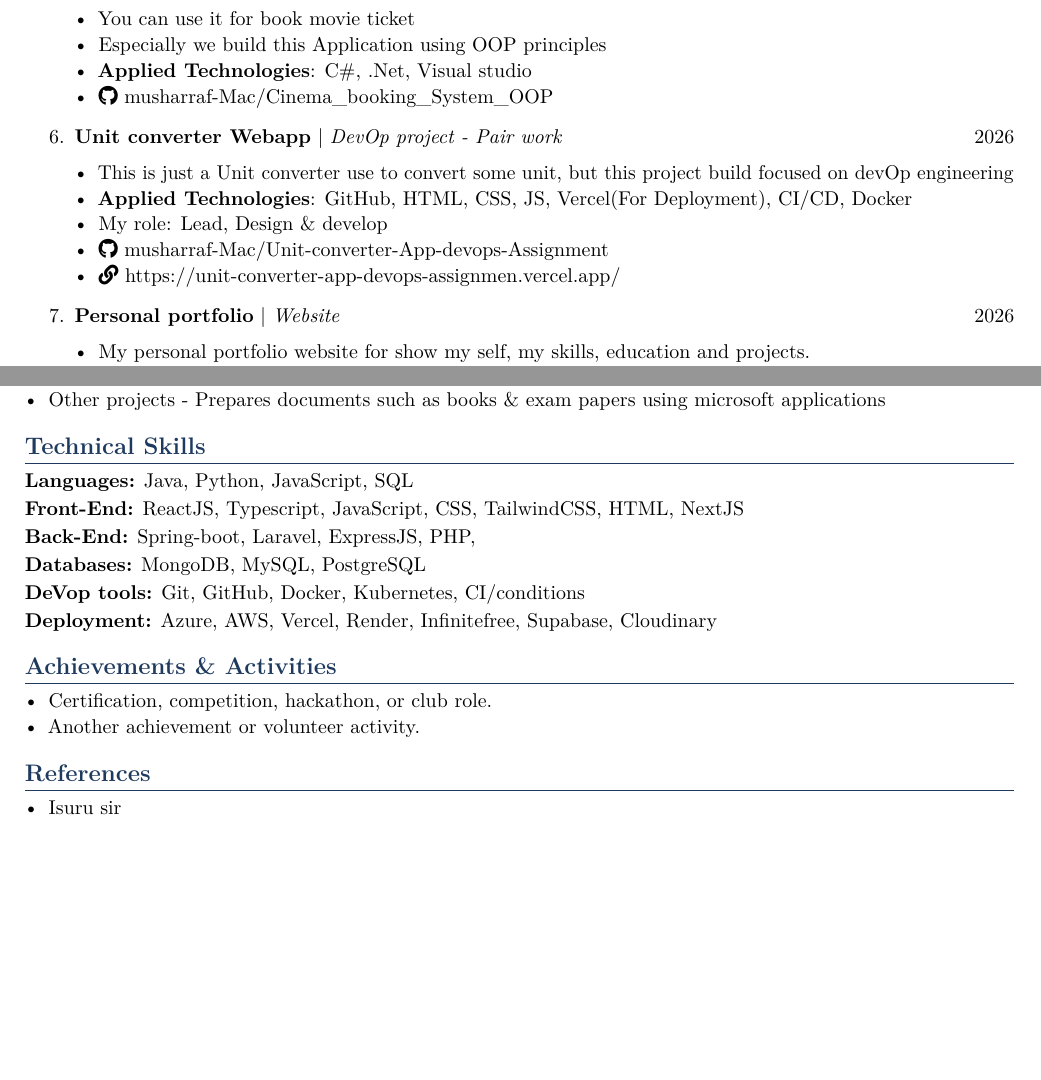
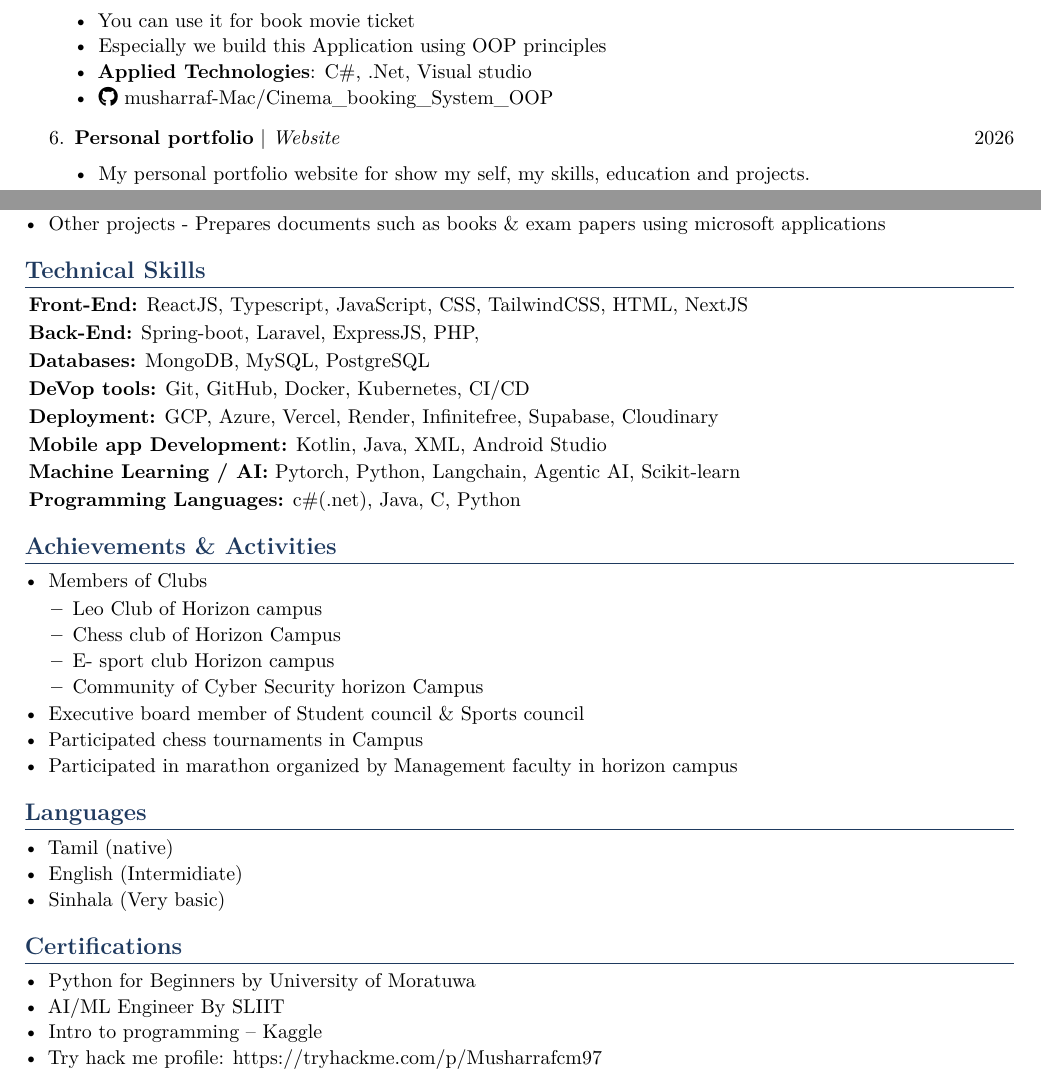
Before and after one commit to musharraf-Mac/My_CV, a LaTeX CV (Resume/Musharraf_CV_Lat.tex): two parts of page 2 of 2, joined at a grey line, cut so that both start at the same text, the shorter picture padded with empty space. Compiled offline with pdfLaTeX.

Commit message:
docs: section updated

```diff
--- a/Resume/Musharraf_CV_Lat.tex
+++ b/Resume/Musharraf_CV_Lat.tex
@@ -122,16 +133,6 @@
     \item Especially we build this Application using OOP principles
     \item \textbf{Applied Technologies}: C\#, .Net, Visual studio
     \item \faGithub \href{https://github.com/musharraf-Mac/Cinema_booking_System_OOP}{ musharraf-Mac/Cinema\_booking\_System\_OOP}
-   \end{itemize}
-
-   % Project - 6
-   \item \project{Unit converter Webapp}{DevOp project - Pair work}{2026}
-   \begin{itemize}
-    \item This is just a Unit converter use to convert some unit, but this project build focused on devOp engineering
-    \item \textbf{Applied Technologies}: GitHub, HTML, CSS, JS, Vercel(For Deployment), CI/CD, Docker
-    \item My role: Lead, Design \& develop
-    \item \faGithub \href{https://github.com/musharraf-Mac/Unit-converter-App-devops-Assignment}{ musharraf-Mac/Unit-converter-App-devops-Assignment}
-    \item \faLink \href{https://unit-converter-app-devops-assignmen.vercel.app/}{ https://unit-converter-app-devops-assignmen.vercel.app/}
    \end{itemize}
 
    % Project - 7
@@ -157,26 +158,46 @@
 
 %---------------- SKILLS ----------------
 \section{Technical Skills}
-\begin{itemize}[leftmargin=0pt, label={}, itemsep=2pt]
-  \item \textbf{Languages:} Java, Python, JavaScript, SQL
+\begin{itemize}[leftmargin=2pt, label={}, itemsep=2pt]
   \item \textbf{Front-End:} ReactJS, Typescript, JavaScript, CSS, TailwindCSS, HTML, NextJS
   \item \textbf{Back-End:} Spring-boot, Laravel, ExpressJS, PHP,
   \item \textbf{Databases:} MongoDB, MySQL, PostgreSQL
-  \item \textbf{DeVop tools:} Git, GitHub, Docker, Kubernetes, CI/conditions
-  \item \textbf{Deployment:} Azure, AWS, Vercel, Render, Infinitefree, Supabase, Cloudinary
+  \item \textbf{DeVop tools:} Git, GitHub, Docker, Kubernetes, CI/CD
+  \item \textbf{Deployment:} GCP, Azure, Vercel, Render, Infinitefree, Supabase, Cloudinary
+  \item \textbf{Mobile app Development:} Kotlin, Java, XML, Android Studio
+  \item \textbf{Machine Learning / AI:} Pytorch, Python, Langchain, Agentic AI, Scikit-learn
+  \item \textbf{Programming Languages:} c\#(.net), Java, C, Python
 \end{itemize}
 
 %---------------- ACHIEVEMENTS ----------------
 \section{Achievements \& Activities}
 \begin{itemize}
-  \item Certification, competition, hackathon, or club role.
-  \item Another achievement or volunteer activity.
+  \item Members of Clubs
+  \begin{itemize}
+  \item Leo Club of Horizon campus
+  \item Chess club of Horizon Campus
+  \item E- sport club Horizon campus
+  \item Community of Cyber Security horizon Campus
+  \end{itemize}
+  \item Executive board member of Student council \& Sports council
+  \item Participated chess tournaments in Campus
+  \item Participated in marathon organized by Management faculty in horizon campus
 \end{itemize}
 
-%---------------- REFERENCES ----------------
-\section{References}
-\begin{itemize}
-  \item Isuru sir
-\end{itemize}
+% -------------------------Langugages-----------------------------
+\section{Languages}
+ \begin{itemize}
+  \item Tamil (native)
+  \item English (Intermidiate)
+  \item Sinhala (Very basic)
+ \end{itemize}
+
+\section{Certifications}
+ \begin{itemize}
+  \item Python for Beginners by University of Moratuwa
+  \item AI/ML Engineer By SLIIT
+  \item Intro to programming -- Kaggle
+  \item Try hack me profile: https://tryhackme.com/p/Musharrafcm97
+ \end{itemize}
 
 \end{document}
```
Also changed, not shown: Resume/Musharraf_CV_Lat.pdf, Resume/Musharraf_CV_Lat.tex (15 more changed lines).
